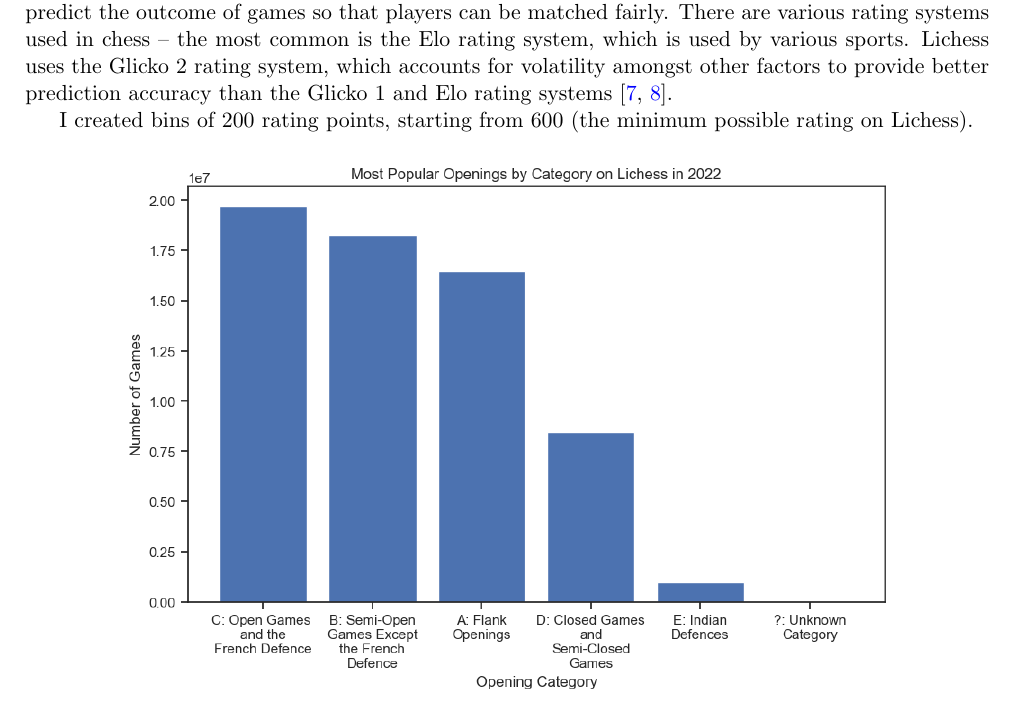
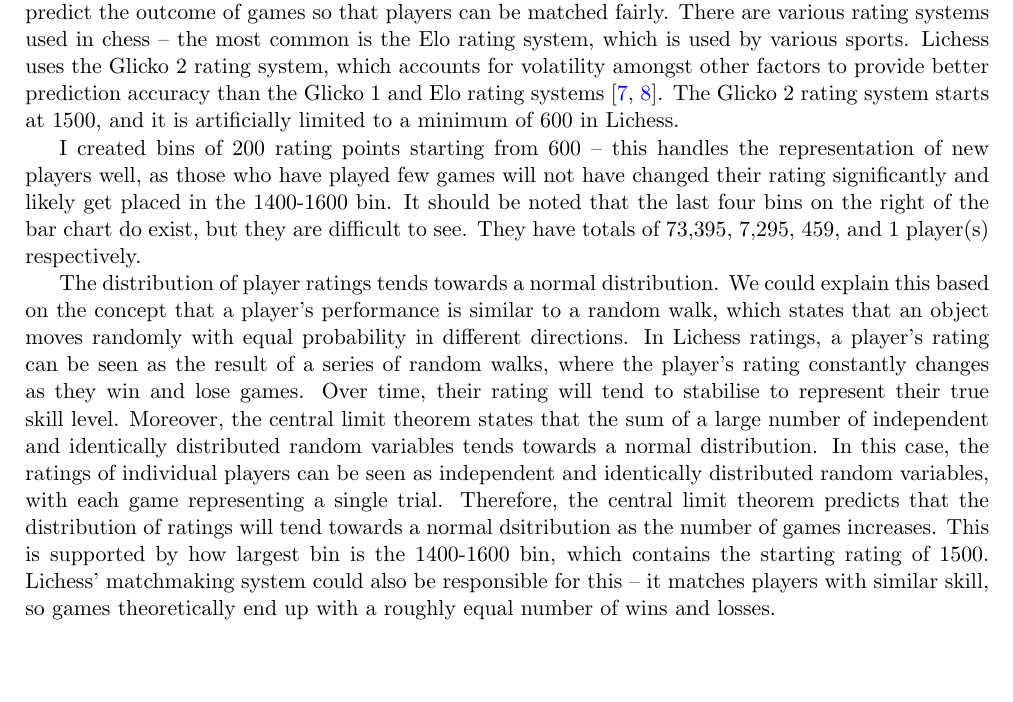
Before and after one commit to IsaacCheng9/machine-learning-in-chess, a LaTeX paper (docs/Final Report/main.tex): part of page 4 of 5 before the commit and part of page 4 of 6 after it, cut so that both start at the same text, the shorter picture padded with empty space. Compiled offline with pdfLaTeX.

Commit message:
Explain distribution of player ratings

```diff
--- a/docs/Final Report/main.tex
+++ b/docs/Final Report/main.tex
@@ -74,9 +74,11 @@ For low-level, turn-based analysis of games, I created a .scout file using Scout
     \includegraphics[width=0.8\textwidth]{Distribution of Player Ratings.png}
 \end{center}
 
-To start with, I counted the ratings of players in my data set. Rating systems are designed to predict the outcome of games so that players can be matched fairly. There are various rating systems used in chess -- the most common is the Elo rating system, which is used by various sports. Lichess uses the Glicko 2 rating system, which accounts for volatility amongst other factors to provide better prediction accuracy than the Glicko 1 and Elo rating systems \cite{chessRatingSystems, DeloitteFIDEChessRatingChallenge}.
+To start with, I counted the ratings of players in my data set. Rating systems are designed to predict the outcome of games so that players can be matched fairly. There are various rating systems used in chess -- the most common is the Elo rating system, which is used by various sports. Lichess uses the Glicko 2 rating system, which accounts for volatility amongst other factors to provide better prediction accuracy than the Glicko 1 and Elo rating systems \cite{chessRatingSystems, DeloitteFIDEChessRatingChallenge}. The Glicko 2 rating system starts at 1500, and it is artificially limited to a minimum of 600 in Lichess.
 
-I created bins of 200 rating points, starting from 600 (the minimum possible rating on Lichess).
+I created bins of 200 rating points starting from 600 -- this handles the representation of new players well, as those who have played few games will not have changed their rating significantly and likely get placed in the 1400-1600 bin. It should be noted that the last four bins on the right of the bar chart do exist, but they are difficult to see. They have totals of 73,395, 7,295, 459, and 1 player(s) respectively.
+
+The distribution of player ratings tends towards a normal distribution. We could explain this based on the concept that a player's performance is similar to a random walk, which states that an object moves randomly with equal probability in different directions. In Lichess ratings, a player's rating can be seen as the result of a series of random walks, where the player's rating constantly changes as they win and lose games. Over time, their rating will tend to stabilise to represent their true skill level. Moreover, the central limit theorem states that the sum of a large number of independent and identically distributed random variables tends towards a normal distribution. In this case, the ratings of individual players can be seen as independent and identically distributed random variables, with each game representing a single trial. Therefore, the central limit theorem predicts that the distribution of ratings will tend towards a normal dsitribution as the number of games increases. This is supported by how largest bin is the 1400-1600 bin, which contains the starting rating of 1500. Lichess' matchmaking system could also be responsible for this -- it matches players with similar skill, so games theoretically end up with a roughly equal number of wins and losses.
 
 \begin{center}
     \includegraphics[width=0.8\textwidth]{Most Popular Openings by Category.png}
```
Also changed, not shown: docs/Final Report/main.pdf.
